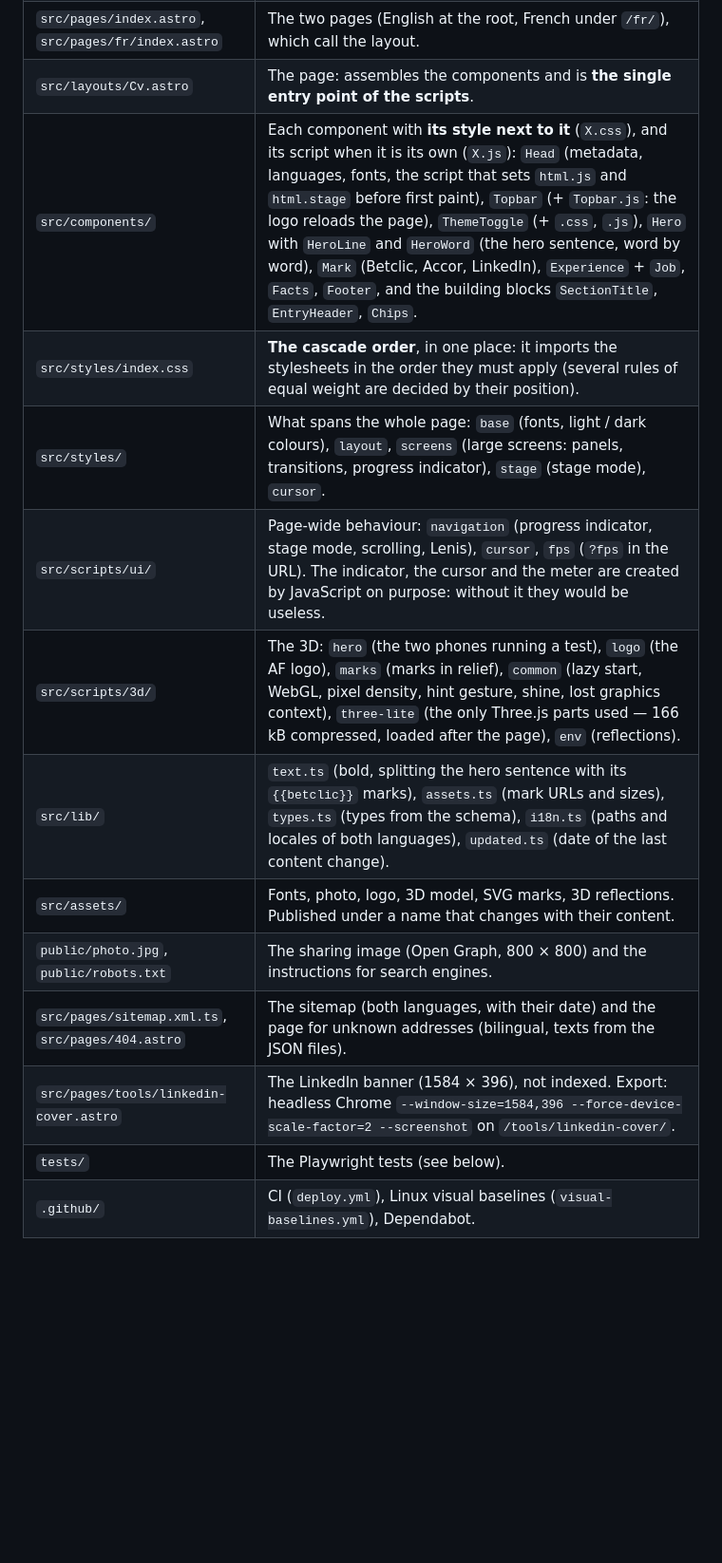
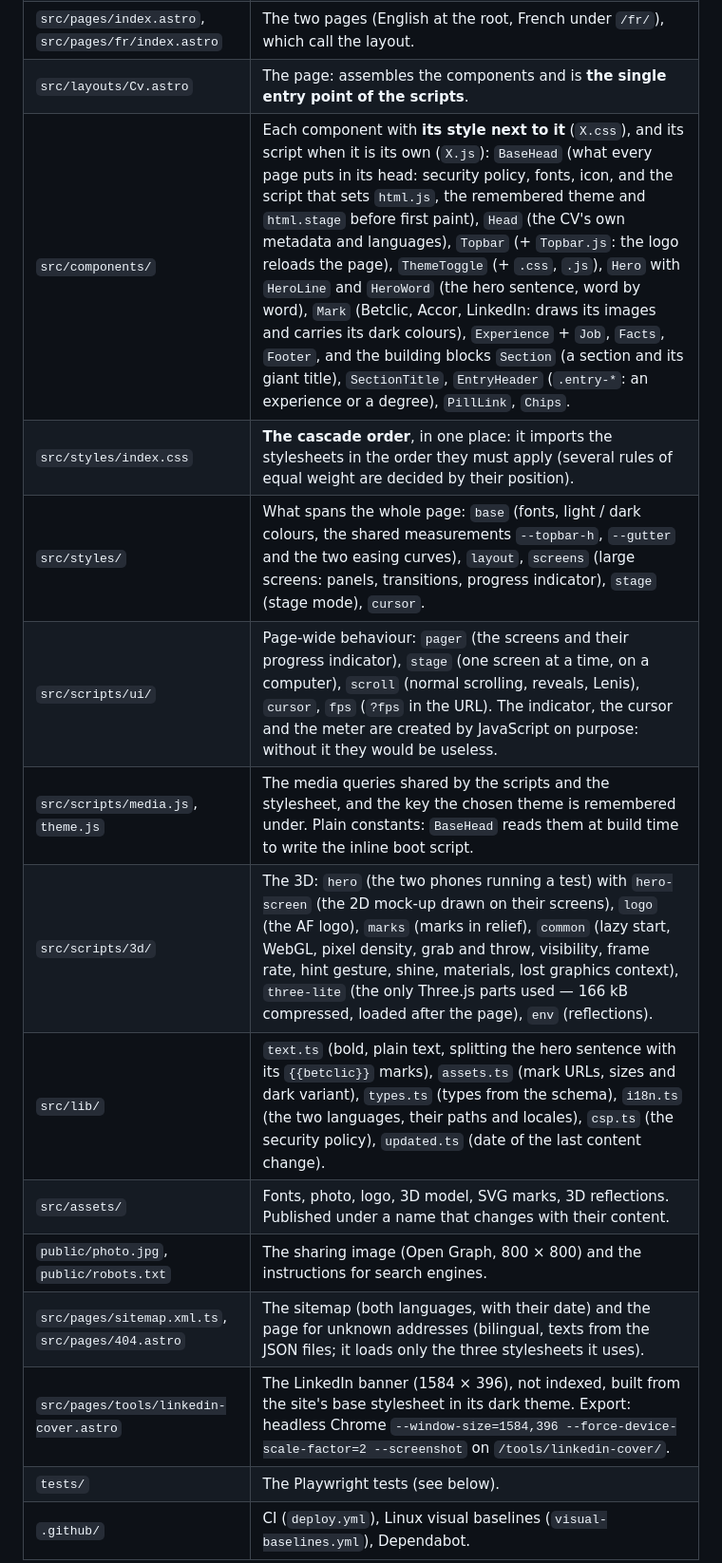
Before and after one commit to adam-ferreira/adam-ferreira.github.io, a Markdown page: README.md, the part around one of its changes. Shown at 95% size. GitHub-like rendering; blank space fills up the shorter version.

```diff
--- a/README.md
+++ b/README.md
@@ -15,16 +15,17 @@ The choice was measured on a test page, JavaScript shipped by the framework alon
 | `src/content.config.ts` | The content **schema**: a missing, extra or misspelled field stops the build with a clear message. `src/lib/types.ts` derives the component types from it. |
 | `src/pages/index.astro`, `src/pages/fr/index.astro` | The two pages (English at the root, French under `/fr/`), which call the layout. |
 | `src/layouts/Cv.astro` | The page: assembles the components and is **the single entry point of the scripts**. |
-| `src/components/` | Each component with **its style next to it** (`X.css`), and its script when it is its own (`X.js`): `Head` (metadata, languages, fonts, the script that sets `html.js` and `html.stage` before first paint), `Topbar` (+ `Topbar.js`: the logo reloads the page), `ThemeToggle` (+ `.css`, `.js`), `Hero` with `HeroLine` and `HeroWord` (the hero sentence, word by word), `Mark` (Betclic, Accor, LinkedIn), `Experience` + `Job`, `Facts`, `Footer`, and the building blocks `SectionTitle`, `EntryHeader`, `Chips`. |
+| `src/components/` | Each component with **its style next to it** (`X.css`), and its script when it is its own (`X.js`): `BaseHead` (what every page puts in its head: security policy, fonts, icon, and the script that sets `html.js`, the remembered theme and `html.stage` before first paint), `Head` (the CV's own metadata and languages), `Topbar` (+ `Topbar.js`: the logo reloads the page), `ThemeToggle` (+ `.css`, `.js`), `Hero` with `HeroLine` and `HeroWord` (the hero sentence, word by word), `Mark` (Betclic, Accor, LinkedIn: draws its images and carries its dark colours), `Experience` + `Job`, `Facts`, `Footer`, and the building blocks `Section` (a section and its giant title), `SectionTitle`, `EntryHeader` (`.entry-*`: an experience or a degree), `PillLink`, `Chips`. |
 | `src/styles/index.css` | **The cascade order**, in one place: it imports the stylesheets in the order they must apply (several rules of equal weight are decided by their position). |
-| `src/styles/` | What spans the whole page: `base` (fonts, light / dark colours), `layout`, `screens` (large screens: panels, transitions, progress indicator), `stage` (stage mode), `cursor`. |
-| `src/scripts/ui/` | Page-wide behaviour: `navigation` (progress indicator, stage mode, scrolling, Lenis), `cursor`, `fps` (`?fps` in the URL). The indicator, the cursor and the meter are created by JavaScript on purpose: without it they would be useless. |
-| `src/scripts/3d/` | The 3D: `hero` (the two phones running a test), `logo` (the AF logo), `marks` (marks in relief), `common` (lazy start, WebGL, pixel density, hint gesture, shine, lost graphics context), `three-lite` (the only Three.js parts used — 166 kB compressed, loaded after the page), `env` (reflections). |
-| `src/lib/` | `text.ts` (bold, splitting the hero sentence with its `{{betclic}}` marks), `assets.ts` (mark URLs and sizes), `types.ts` (types from the schema), `i18n.ts` (paths and locales of both languages), `updated.ts` (date of the last content change). |
+| `src/styles/` | What spans the whole page: `base` (fonts, light / dark colours, the shared measurements `--topbar-h`, `--gutter` and the two easing curves), `layout`, `screens` (large screens: panels, transitions, progress indicator), `stage` (stage mode), `cursor`. |
+| `src/scripts/ui/` | Page-wide behaviour: `pager` (the screens and their progress indicator), `stage` (one screen at a time, on a computer), `scroll` (normal scrolling, reveals, Lenis), `cursor`, `fps` (`?fps` in the URL). The indicator, the cursor and the meter are created by JavaScript on purpose: without it they would be useless. |
+| `src/scripts/media.js`, `theme.js` | The media queries shared by the scripts and the stylesheet, and the key the chosen theme is remembered under. Plain constants: `BaseHead` reads them at build time to write the inline boot script. |
+| `src/scripts/3d/` | The 3D: `hero` (the two phones running a test) with `hero-screen` (the 2D mock-up drawn on their screens), `logo` (the AF logo), `marks` (marks in relief), `common` (lazy start, WebGL, pixel density, grab and throw, visibility, frame rate, hint gesture, shine, materials, lost graphics context), `three-lite` (the only Three.js parts used — 166 kB compressed, loaded after the page), `env` (reflections). |
+| `src/lib/` | `text.ts` (bold, plain text, splitting the hero sentence with its `{{betclic}}` marks), `assets.ts` (mark URLs, sizes and dark variant), `types.ts` (types from the schema), `i18n.ts` (the two languages, their paths and locales), `csp.ts` (the security policy), `updated.ts` (date of the last content change). |
 | `src/assets/` | Fonts, photo, logo, 3D model, SVG marks, 3D reflections. Published under a name that changes with their content. |
 | `public/photo.jpg`, `public/robots.txt` | The sharing image (Open Graph, 800 × 800) and the instructions for search engines. |
-| `src/pages/sitemap.xml.ts`, `src/pages/404.astro` | The sitemap (both languages, with their date) and the page for unknown addresses (bilingual, texts from the JSON files). |
-| `src/pages/tools/linkedin-cover.astro` | The LinkedIn banner (1584 × 396), not indexed. Export: headless Chrome `--window-size=1584,396 --force-device-scale-factor=2 --screenshot` on `/tools/linkedin-cover/`. |
+| `src/pages/sitemap.xml.ts`, `src/pages/404.astro` | The sitemap (both languages, with their date) and the page for unknown addresses (bilingual, texts from the JSON files; it loads only the three stylesheets it uses). |
+| `src/pages/tools/linkedin-cover.astro` | The LinkedIn banner (1584 × 396), not indexed, built from the site's base stylesheet in its dark theme. Export: headless Chrome `--window-size=1584,396 --force-device-scale-factor=2 --screenshot` on `/tools/linkedin-cover/`. |
 | `tests/` | The Playwright tests (see below). |
 | `.github/` | CI (`deploy.yml`), Linux visual baselines (`visual-baselines.yml`), Dependabot. |
 
```
Also changed, not shown: other parts of README.md (+7 -4 lines).
